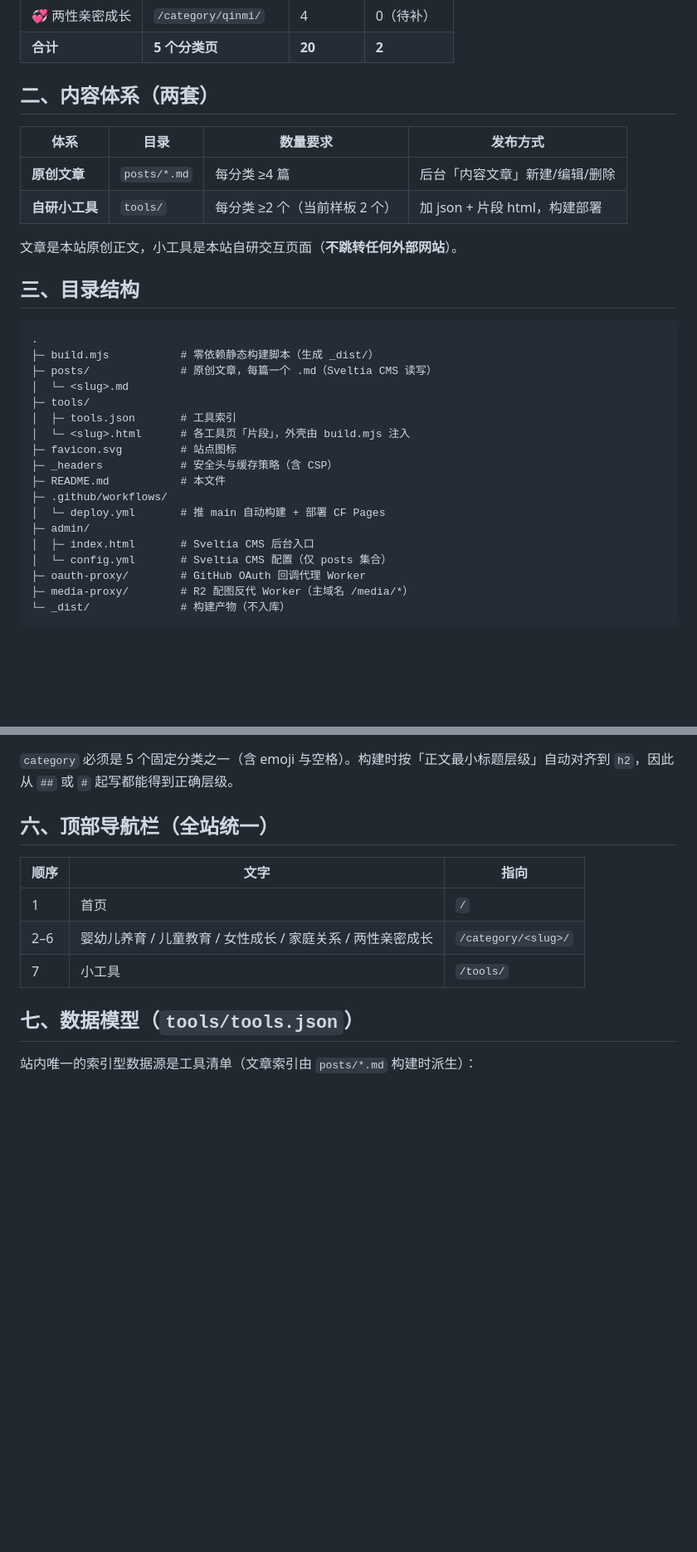
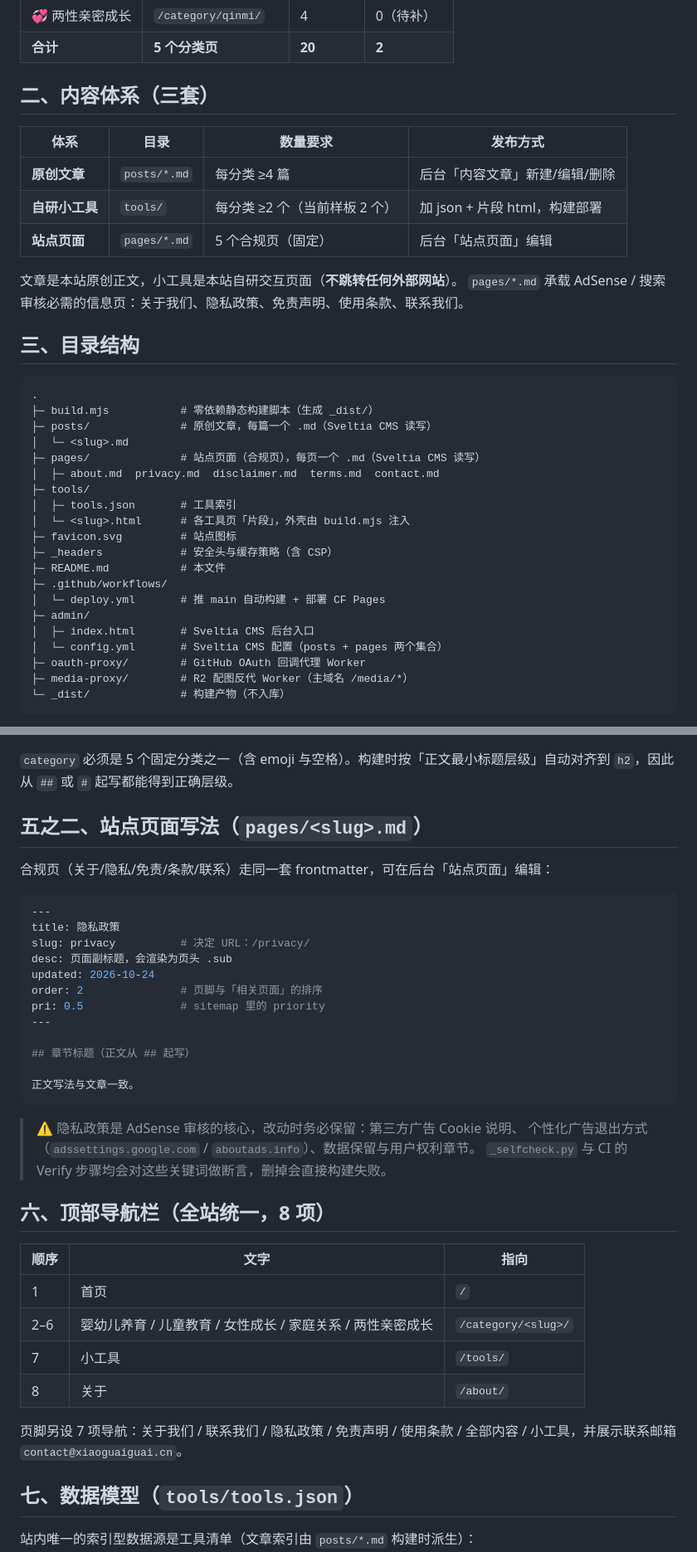
Before and after one commit to FBX-Dev/xiaoguaiguai-nav, a Markdown page: README.md, 2 parts joined by grey strips. Shown at 83% size. GitHub-like rendering; blank space fills up the shorter version.

Commit message:
content: 更新 README.md

````diff
--- a/README.md
+++ b/README.md
@@ -26,14 +33,16 @@
 | 💞 两性亲密成长 | `/category/qinmi/` | 4 | 0（待补） |
 | **合计** | **5 个分类页** | **20** | **2** |
 
-## 二、内容体系（两套）
+## 二、内容体系（三套）
 
 | 体系 | 目录 | 数量要求 | 发布方式 |
 |---|---|---|---|
 | **原创文章** | `posts/*.md` | 每分类 ≥4 篇 | 后台「内容文章」新建/编辑/删除 |
 | **自研小工具** | `tools/` | 每分类 ≥2 个（当前样板 2 个） | 加 json + 片段 html，构建部署 |
+| **站点页面** | `pages/*.md` | 5 个合规页（固定） | 后台「站点页面」编辑 |
 
 文章是本站原创正文，小工具是本站自研交互页面（**不跳转任何外部网站**）。
+`pages/*.md` 承载 AdSense / 搜索审核必需的信息页：关于我们、隐私政策、免责声明、使用条款、联系我们。
 
 ## 三、目录结构
 
@@ -42,6 +51,8 @@
 ├─ build.mjs           # 零依赖静态构建脚本（生成 _dist/）
 ├─ posts/              # 原创文章，每篇一个 .md（Sveltia CMS 读写）
 │  └─ <slug>.md
+├─ pages/              # 站点页面（合规页），每页一个 .md（Sveltia CMS 读写）
+│  ├─ about.md  privacy.md  disclaimer.md  terms.md  contact.md
 ├─ tools/
 │  ├─ tools.json       # 工具索引
 │  └─ <slug>.html      # 各工具页「片段」，外壳由 build.mjs 注入
@@ -52,7 +63,7 @@
 │  └─ deploy.yml       # 推 main 自动构建 + 部署 CF Pages
 ├─ admin/
 │  ├─ index.html       # Sveltia CMS 后台入口
-│  └─ config.yml       # Sveltia CMS 配置（仅 posts 集合）
+│  └─ config.yml       # Sveltia CMS 配置（posts + pages 两个集合）
 ├─ oauth-proxy/        # GitHub OAuth 回调代理 Worker
 ├─ media-proxy/        # R2 配图反代 Worker（主域名 /media/*）
 └─ _dist/              # 构建产物（不入库）
@@ -107,13 +124,39 @@ draft: false         # true 则完全不发布
 
 `category` 必须是 5 个固定分类之一（含 emoji 与空格）。构建时按「正文最小标题层级」自动对齐到 `h2`，因此从 `##` 或 `#` 起写都能得到正确层级。
 
-## 六、顶部导航栏（全站统一）
+## 五之二、站点页面写法（`pages/<slug>.md`）
+
+合规页（关于/隐私/免责/条款/联系）走同一套 frontmatter，可在后台「站点页面」编辑：
+
+```yaml
+---
+title: 隐私政策
+slug: privacy          # 决定 URL：/privacy/
+desc: 页面副标题，会渲染为页头 .sub
+updated: 2026-10-24
+order: 2               # 页脚与「相关页面」的排序
+pri: 0.5               # sitemap 里的 priority
+---
+
+## 章节标题（正文从 ## 起写）
+
+正文写法与文章一致。
+```
+
+> ⚠️ 隐私政策是 AdSense 审核的核心，改动时务必保留：第三方广告 Cookie 说明、
+> 个性化广告退出方式（`adssettings.google.com` / `aboutads.info`）、数据保留与用户权利章节。
+> `_selfcheck.py` 与 CI 的 Verify 步骤均会对这些关键词做断言，删掉会直接构建失败。
+
+## 六、顶部导航栏（全站统一，8 项）
 
 | 顺序 | 文字 | 指向 |
 |---|---|---|
 | 1 | 首页 | `/` |
 | 2–6 | 婴幼儿养育 / 儿童教育 / 女性成长 / 家庭关系 / 两性亲密成长 | `/category/<slug>/` |
 | 7 | 小工具 | `/tools/` |
+| 8 | 关于 | `/about/` |
+
+页脚另设 7 项导航：关于我们 / 联系我们 / 隐私政策 / 免责声明 / 使用条款 / 全部内容 / 小工具，并展示联系邮箱 `contact@xiaoguaiguai.cn`。
 
 ## 七、数据模型（`tools/tools.json`）
 
````
Also changed, not shown: other parts of README.md (+65 -5 lines).
